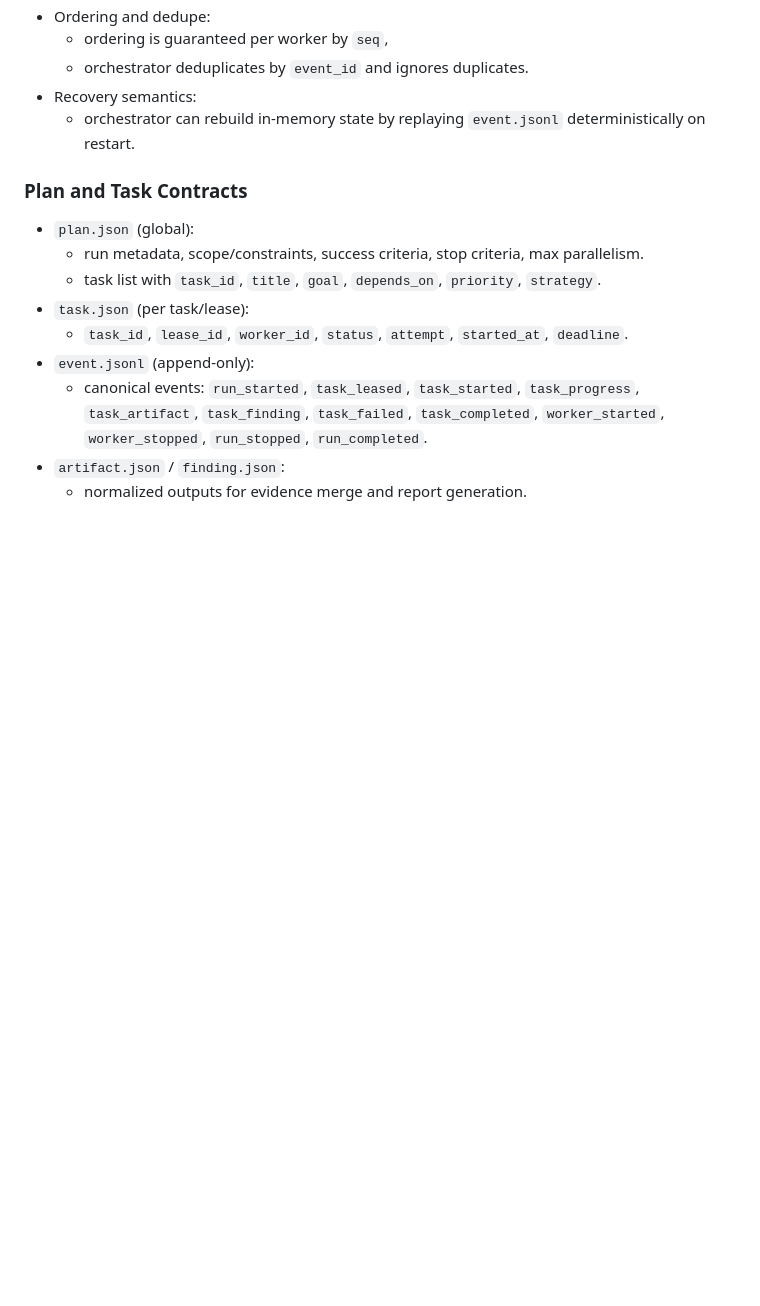
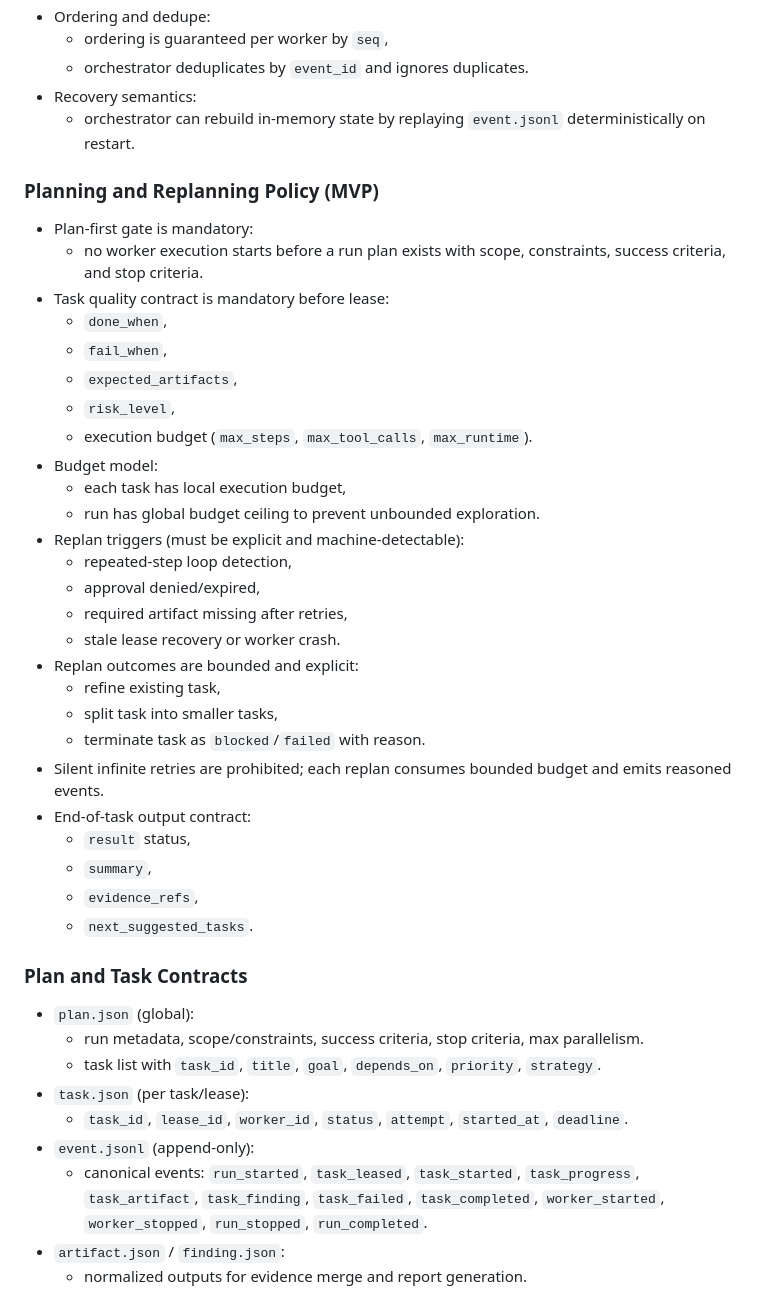
Before and after one commit to Jawbreaker1/CodeHackBot, a Markdown page: PROJECT.md, the part around one of its changes. Rendered like a GitHub page; blank space fills up the shorter version.

```diff
--- a/PROJECT.md
+++ b/PROJECT.md
@@ -175,6 +202,34 @@ Minimum session outputs:
 - Recovery semantics:
   - orchestrator can rebuild in-memory state by replaying `event.jsonl` deterministically on restart.
 
+### Planning and Replanning Policy (MVP)
+- Plan-first gate is mandatory:
+  - no worker execution starts before a run plan exists with scope, constraints, success criteria, and stop criteria.
+- Task quality contract is mandatory before lease:
+  - `done_when`,
+  - `fail_when`,
+  - `expected_artifacts`,
+  - `risk_level`,
+  - execution budget (`max_steps`, `max_tool_calls`, `max_runtime`).
+- Budget model:
+  - each task has local execution budget,
+  - run has global budget ceiling to prevent unbounded exploration.
+- Replan triggers (must be explicit and machine-detectable):
+  - repeated-step loop detection,
+  - approval denied/expired,
+  - required artifact missing after retries,
+  - stale lease recovery or worker crash.
+- Replan outcomes are bounded and explicit:
+  - refine existing task,
+  - split task into smaller tasks,
+  - terminate task as `blocked`/`failed` with reason.
+- Silent infinite retries are prohibited; each replan consumes bounded budget and emits reasoned events.
+- End-of-task output contract:
+  - `result` status,
+  - `summary`,
+  - `evidence_refs`,
+  - `next_suggested_tasks`.
+
 ### Plan and Task Contracts
 - `plan.json` (global):
   - run metadata, scope/constraints, success criteria, stop criteria, max parallelism.
```
Also changed, not shown: other parts of PROJECT.md (+27 -0 lines), TASKS.md (+23 -0 lines).
